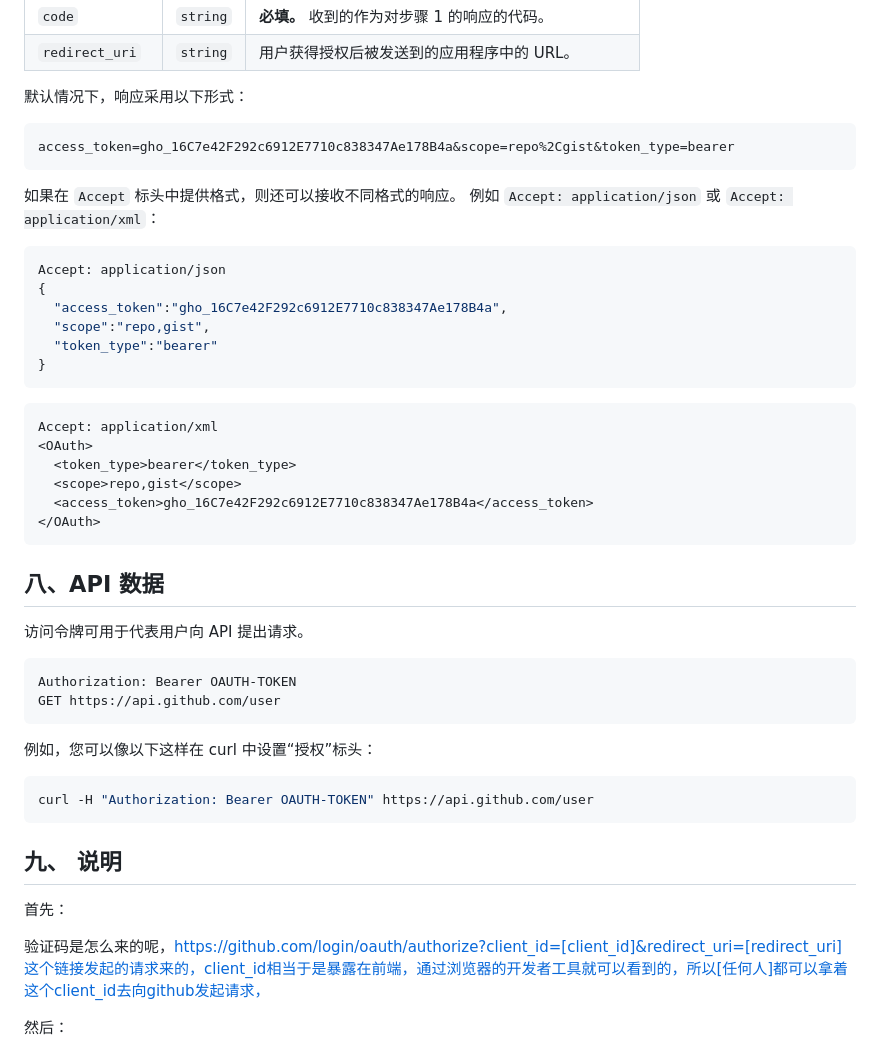
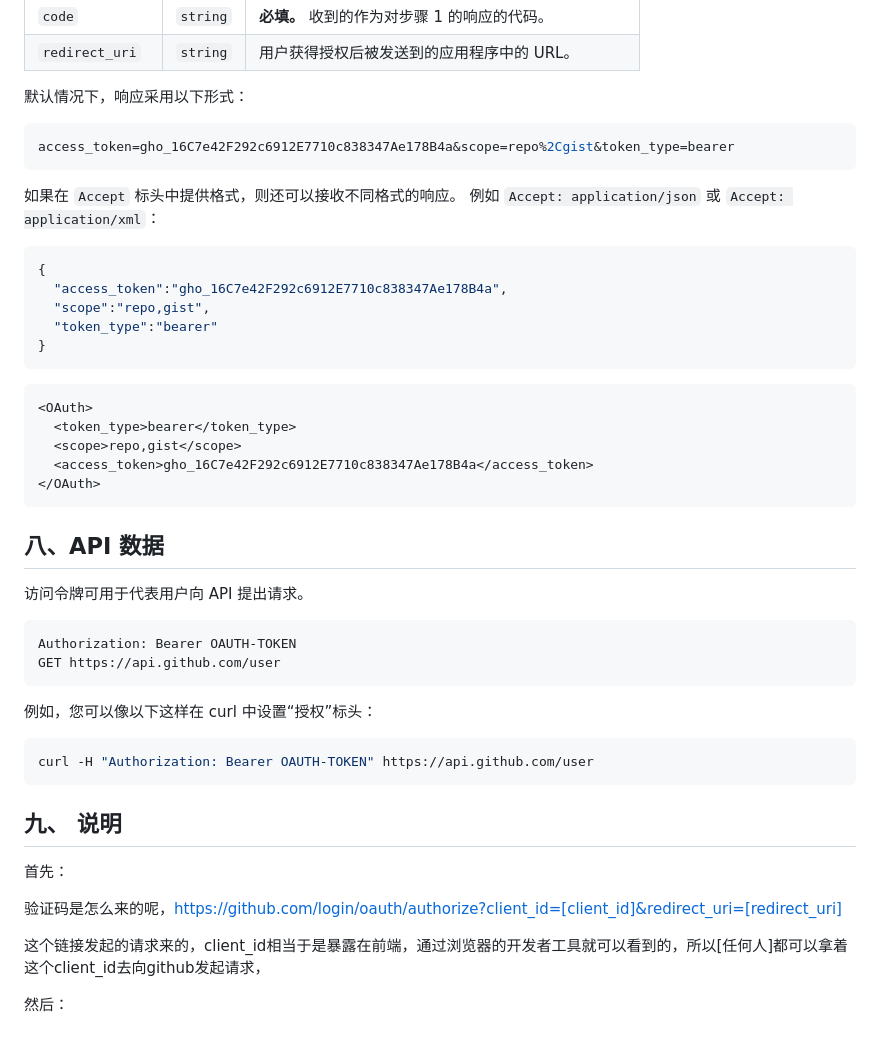
Before and after one commit to rosefinchlj/oauth2, a Markdown page: client_demo/README.md, the part around the change printed below. Rendered like a GitHub page.

Commit message:
doc: update README.md

````diff
--- a/client_demo/README.md
+++ b/client_demo/README.md
@@ -113,14 +114,13 @@ POST https://github.com/login/oauth/access_token
 
 默认情况下，响应采用以下形式：
 
-```
+```shell
 access_token=gho_16C7e42F292c6912E7710c838347Ae178B4a&scope=repo%2Cgist&token_type=bearer
 ```
 
 如果在 `Accept` 标头中提供格式，则还可以接收不同格式的响应。 例如 `Accept: application/json` 或 `Accept: application/xml`：
 
 ```json
-Accept: application/json
 {
   "access_token":"gho_16C7e42F292c6912E7710c838347Ae178B4a",
   "scope":"repo,gist",
@@ -129,7 +129,6 @@ Accept: application/json
 ```
 
 ``` xml
-Accept: application/xml
 <OAuth>
   <token_type>bearer</token_type>
   <scope>repo,gist</scope>
@@ -143,7 +142,7 @@ Accept: application/xml
 
 访问令牌可用于代表用户向 API 提出请求。
 
-```
+```http
 Authorization: Bearer OAUTH-TOKEN
 GET https://api.github.com/user
 ```
@@ -160,7 +159,11 @@ curl -H "Authorization: Bearer OAUTH-TOKEN" https://api.github.com/user
 
 首先：
 
-验证码是怎么来的呢，https://github.com/login/oauth/authorize?client_id=[client_id]&redirect_uri=[redirect_uri]这个链接发起的请求来的，client_id相当于是暴露在前端，通过浏览器的开发者工具就可以看到的，所以[任何人]都可以拿着这个client_id去向github发起请求，
+验证码是怎么来的呢，https://github.com/login/oauth/authorize?client_id=[client_id]&redirect_uri=[redirect_uri]
+
+这个链接发起的请求来的，client_id相当于是暴露在前端，通过浏览器的开发者工具就可以看到的，所以[任何人]都可以拿着这个client_id去向github发起请求，
+
+
 
 然后：
 
````
Also changed, not shown: other parts of client_demo/README.md (+5 -4 lines).
